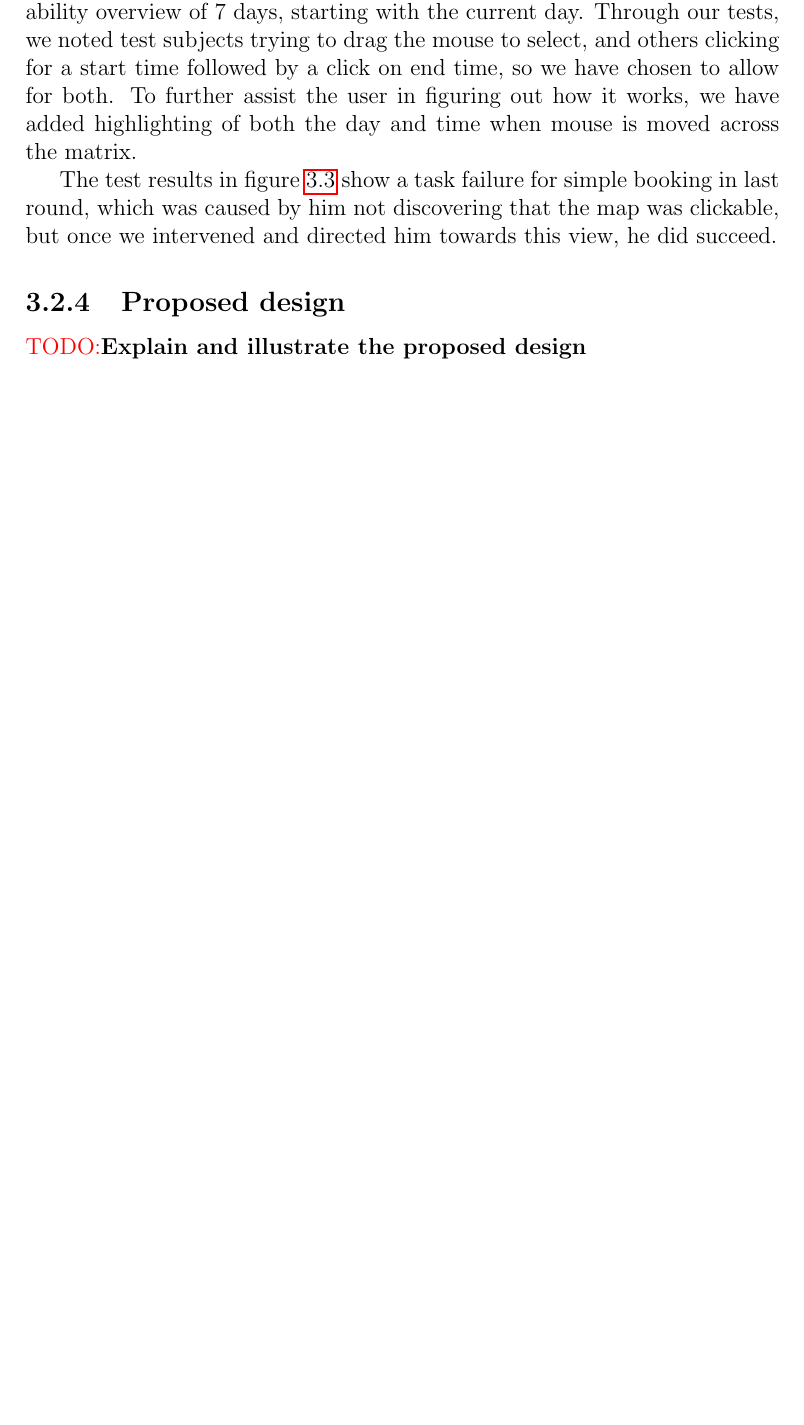
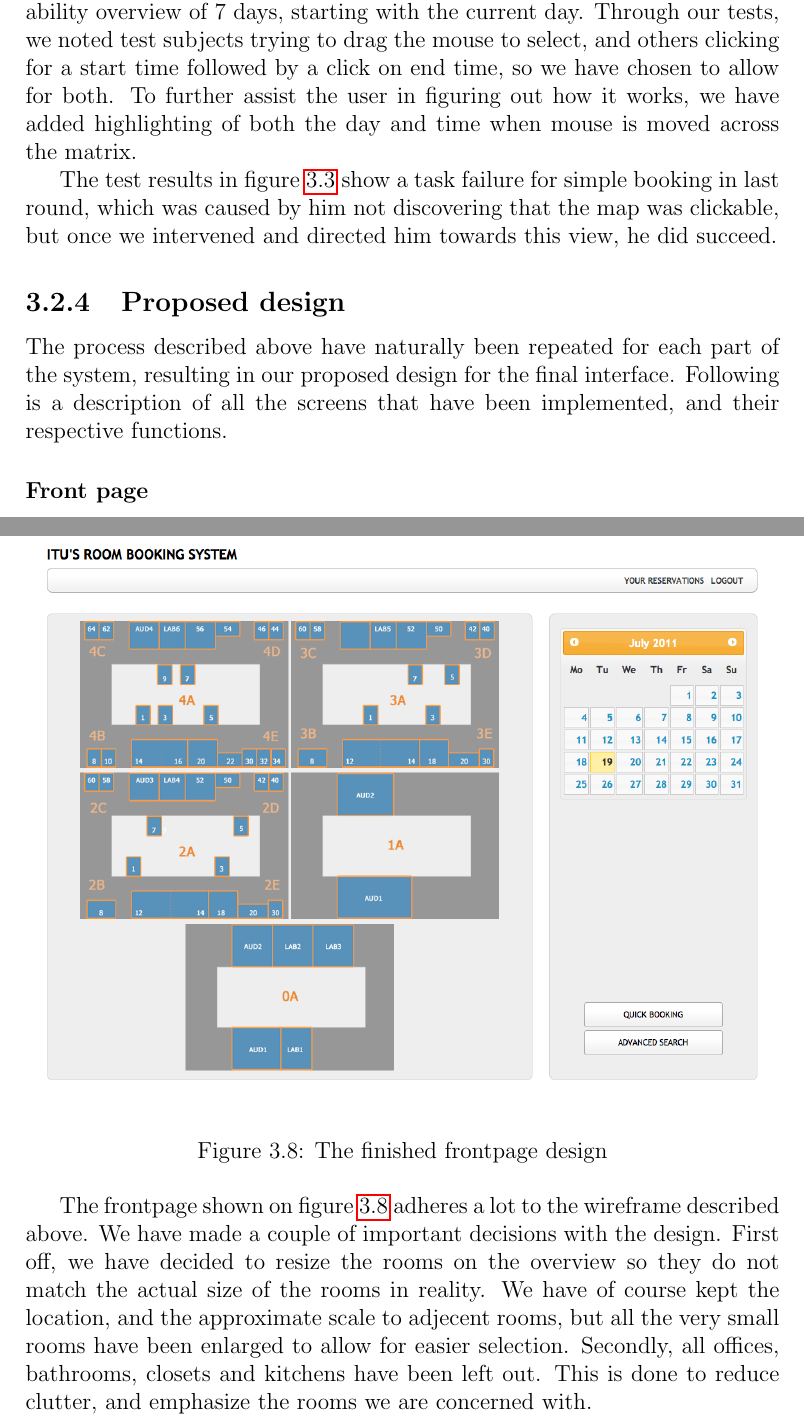
Before and after one commit to FWKM/ITUplan, a LaTeX thesis (docs/report/master/master.tex, which reads docs/report/master/Chapters/Chapter3/chapter3.tex): part of page 26 of 47 before the commit and two parts of pages 26 and 27 of 52 after it, the two joined at a grey line, cut so that both start at the same text, the shorter picture padded with empty space. Compiled offline with pdfLaTeX; an older LaTeX class or package is replaced by its successor.

Commit message:
johnny walker

```diff
--- a/docs/report/master/Chapters/Chapter3/chapter3.tex
+++ b/docs/report/master/Chapters/Chapter3/chapter3.tex
@@ -180,5 +180,20 @@ The test results in figure \ref{fig:results_day} show a task failure for simple
 
 
 \subsection{Proposed design}
-\label{sec:proposed_design}
-\todo{Explain and illustrate the proposed design}
+\label{sec:proposed_design_dtd}
+The process described above have naturally been repeated for each part of the system, resulting in our proposed design for the final interface.
+Following is a description of all the screens that have been implemented, and their respective functions.
+
+\subsubsection*{Front page}
+\pagebreak
+\begin{figure}[htb]
+\begin{center}
+\leavevmode
+\includegraphics[width=1\textwidth]{images/screens/frontpage}
+\end{center}
+\caption{The finished frontpage design}
+\label{fig:frontpage}
+\end{figure}
+The frontpage shown on figure \ref{fig:frontpage} adheres a lot to the wireframe described above.
+We have made a couple of important decisions with the design. First off, we have decided to resize the rooms on the overview so they do not match the actual size of the rooms in reality. We have of course kept the location, and the approximate scale to adjecent rooms, but all the very small rooms have been enlarged to allow for easier selection.
+Secondly, all offices, bathrooms, closets and kitchens have been left out. This is done to reduce clutter, and emphasize the rooms we are concerned with.
```
Also changed, not shown: docs/report/master/images/screens/frontpage.png, docs/report/master/images/screens/reservations.png, docs/report/master/Chapters/Chapter3/chapter3.tex (27 more changed lines).
